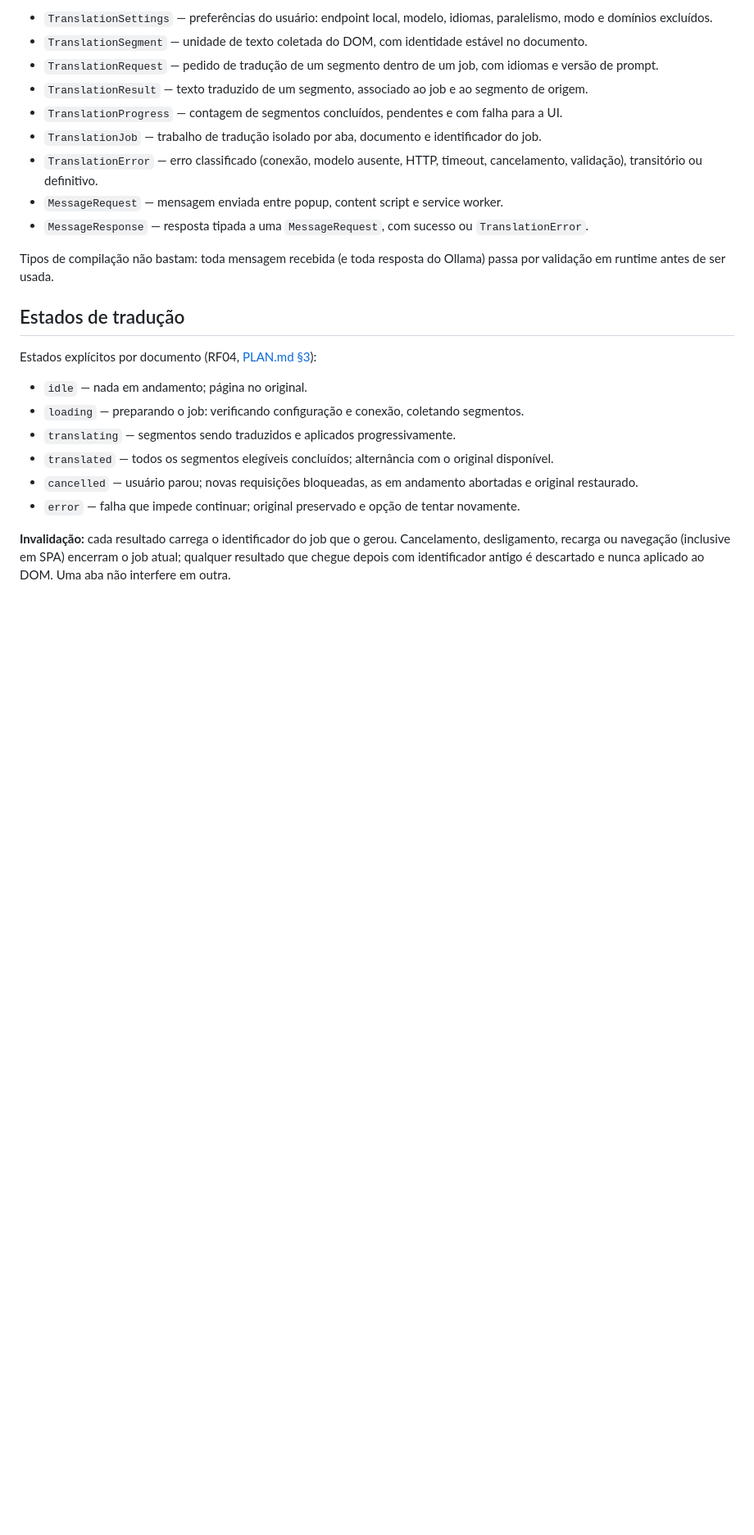
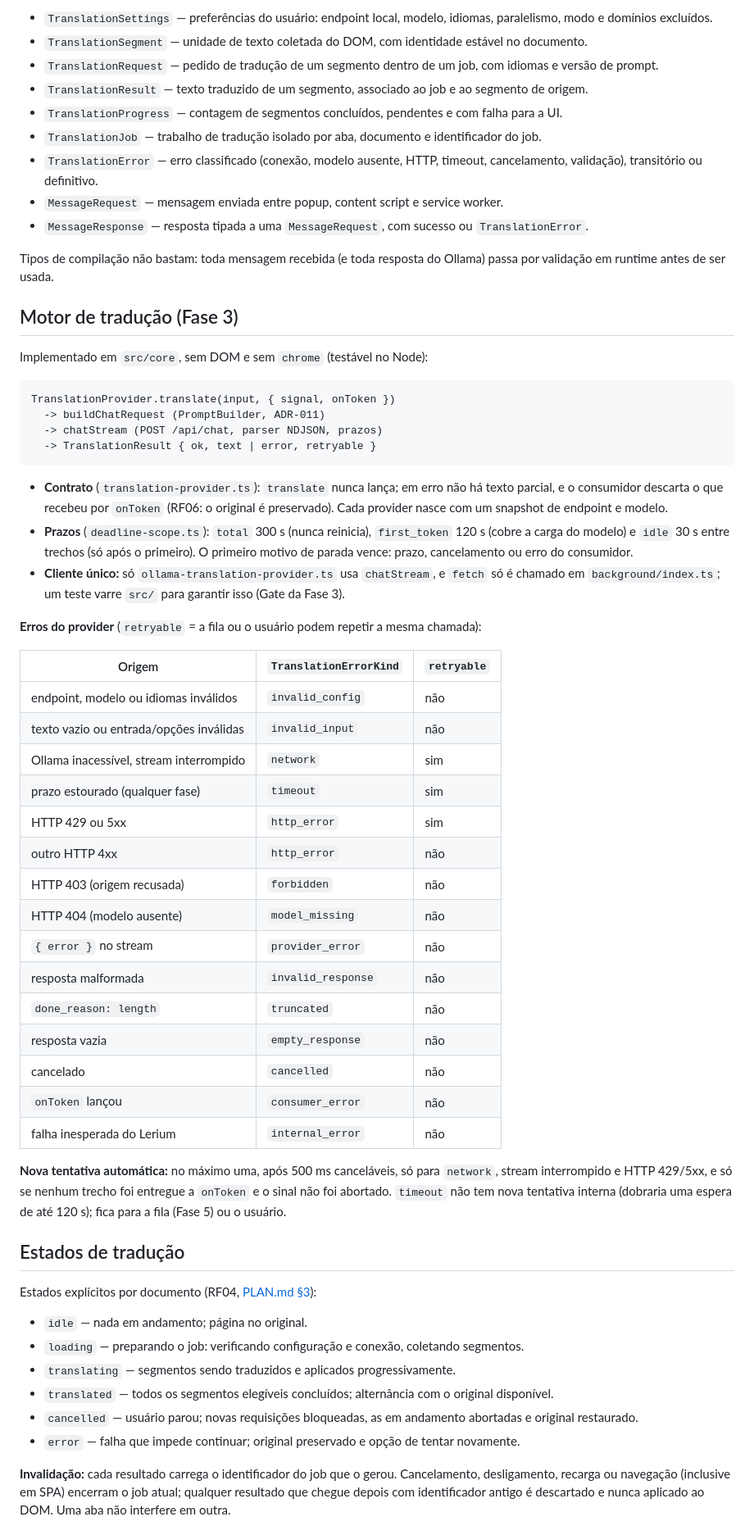
Before and after one commit to enricobarni/Lerium, a Markdown page: docs/ARCHITECTURE.md, the part around one of its changes. Shown at 82% size. Drawn GitHub-style; blank space fills up the shorter version.

Commit message:
docs: documenta motor de tradução e plano de testes da fase 3

````diff
--- a/docs/ARCHITECTURE.md
+++ b/docs/ARCHITECTURE.md
@@ -55,6 +55,43 @@ Tipos compartilhados previstos (definidos em código a partir das Fases 2 e 3):
 
 Tipos de compilação não bastam: toda mensagem recebida (e toda resposta do
 Ollama) passa por validação em runtime antes de ser usada.
+
+## Motor de tradução (Fase 3)
+
+Implementado em `src/core`, sem DOM e sem `chrome` (testável no Node):
+
+```text
+TranslationProvider.translate(input, { signal, onToken })
+  -> buildChatRequest (PromptBuilder, ADR-011)
+  -> chatStream (POST /api/chat, parser NDJSON, prazos)
+  -> TranslationResult { ok, text | error, retryable }
+```
+
+- **Contrato** (`translation-provider.ts`): `translate` nunca lança; em erro não há texto parcial, e o consumidor descarta o que recebeu por `onToken` (RF06: o original é preservado). Cada provider nasce com um snapshot de endpoint e modelo.
+- **Prazos** (`deadline-scope.ts`): `total` 300 s (nunca reinicia), `first_token` 120 s (cobre a carga do modelo) e `idle` 30 s entre trechos (só após o primeiro). O primeiro motivo de parada vence: prazo, cancelamento ou erro do consumidor.
+- **Cliente único:** só `ollama-translation-provider.ts` usa `chatStream`, e `fetch` só é chamado em `background/index.ts`; um teste varre `src/` para garantir isso (Gate da Fase 3).
+
+**Erros do provider** (`retryable` = a fila ou o usuário podem repetir a mesma chamada):
+
+| Origem | `TranslationErrorKind` | `retryable` |
+|---|---|---|
+| endpoint, modelo ou idiomas inválidos | `invalid_config` | não |
+| texto vazio ou entrada/opções inválidas | `invalid_input` | não |
+| Ollama inacessível, stream interrompido | `network` | sim |
+| prazo estourado (qualquer fase) | `timeout` | sim |
+| HTTP 429 ou 5xx | `http_error` | sim |
+| outro HTTP 4xx | `http_error` | não |
+| HTTP 403 (origem recusada) | `forbidden` | não |
+| HTTP 404 (modelo ausente) | `model_missing` | não |
+| `{ error }` no stream | `provider_error` | não |
+| resposta malformada | `invalid_response` | não |
+| `done_reason: length` | `truncated` | não |
+| resposta vazia | `empty_response` | não |
+| cancelado | `cancelled` | não |
+| `onToken` lançou | `consumer_error` | não |
+| falha inesperada do Lerium | `internal_error` | não |
+
+**Nova tentativa automática:** no máximo uma, após 500 ms canceláveis, só para `network`, stream interrompido e HTTP 429/5xx, e só se nenhum trecho foi entregue a `onToken` e o sinal não foi abortado. `timeout` não tem nova tentativa interna (dobraria uma espera de até 120 s); fica para a fila (Fase 5) ou o usuário.
 
 ## Estados de tradução
 
````
Also changed, not shown: other parts of docs/ARCHITECTURE.md (+1 -1 lines), docs/TEST_PLAN.md (+14 -5 lines).
